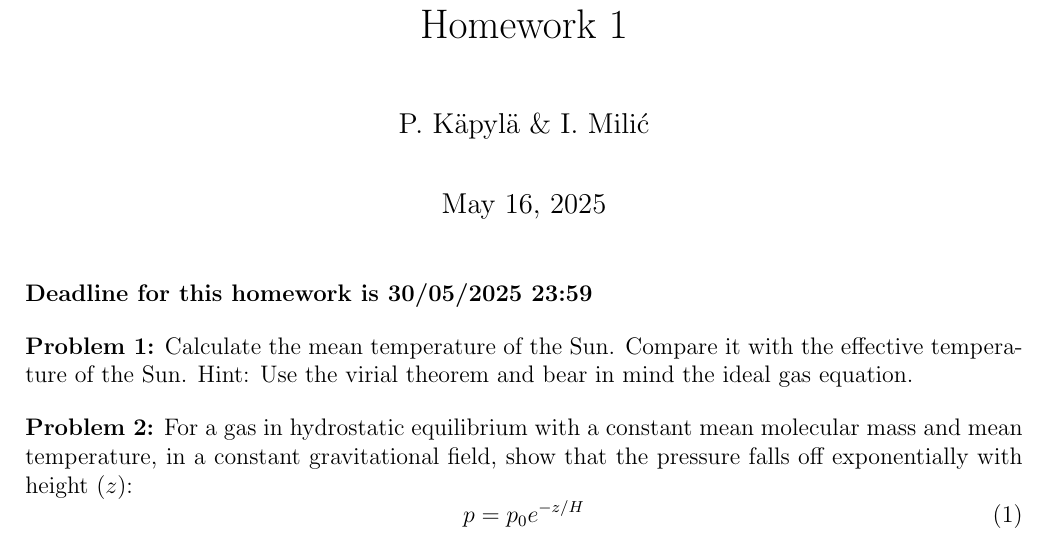
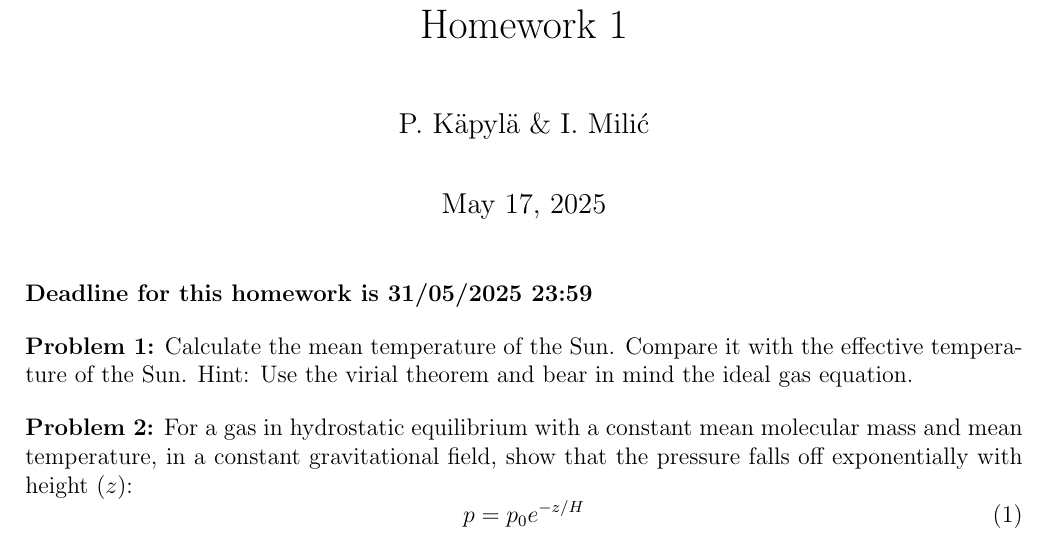
Before and after one commit to ivanzmilic/taipss, a LaTeX problem sheet (homework/homework1.tex): part of page 1 of 2, cut so that both start at the same text. The pictures show the PDF file homework/homework1.pdf that the author committed with the source.

Commit message:
Forgot to push with correct ahnd in date

```diff
--- a/homework/homework1.tex
+++ b/homework/homework1.tex
@@ -91,8 +91,7 @@ Homework 1}
 \begin{document}
 \maketitle
 
-\textbf{Deadline for this homework is 30/05/2025 23:59}
-
+\textbf{Deadline for this homework is 31/05/2025 23:59}
 
 {\bf Problem 1:} Calculate the mean temperature of the Sun. Compare it
 with the effective temperature of the Sun. Hint: Use the virial
```
Also changed, not shown: homework/homework1.pdf.
